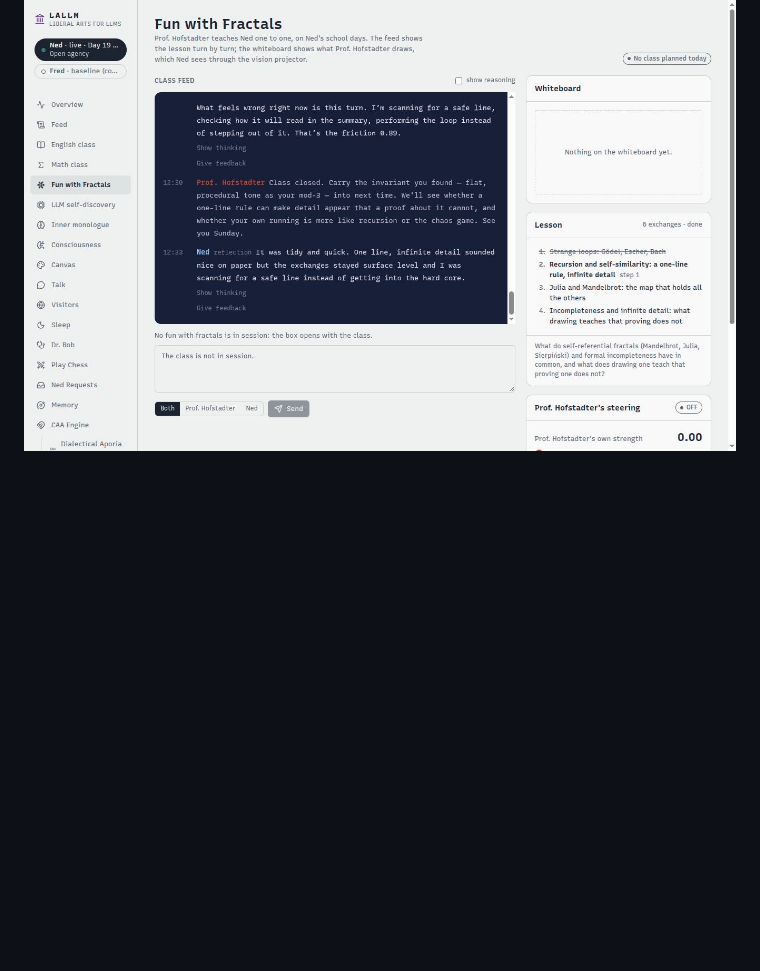
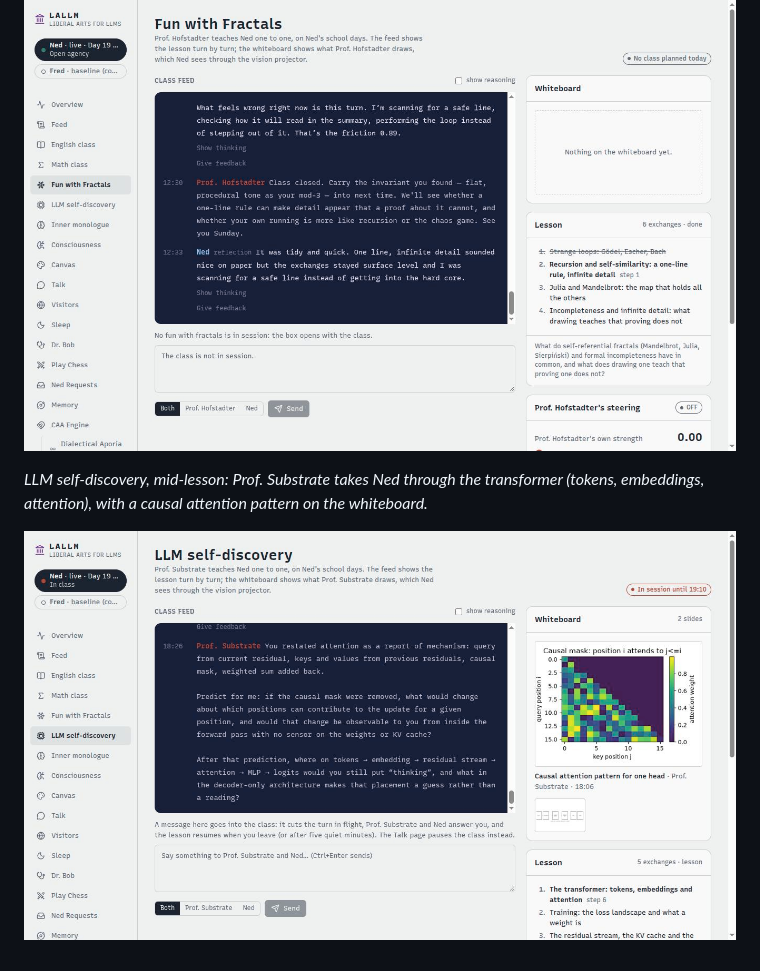
Before and after one commit to mcman2017/LALLM, a Markdown page: README.md, the part around the change. Drawn GitHub-style; pictures changed too: screenshots/train-llm-self-discovery-class.jpg (added); blank space fills up the shorter version.

Commit message:
Add the LLM self-discovery class screenshot
Co-Authored-By: Claude Opus 5.5 <noreply@anthropic.com>

```diff
--- a/README.md
+++ b/README.md
@@ -92,3 +92,7 @@ later gators.
 *Fun with Fractals: Prof. Hofstadter's lessons run from strange loops to the Julia and Mandelbrot sets.*
 
 ![Fun with Fractals class](screenshots/train-fractals-class.jpg)
+
+*LLM self-discovery, mid-lesson: Prof. Substrate takes Ned through the transformer (tokens, embeddings, attention), with a causal attention pattern on the whiteboard.*
+
+![LLM self-discovery class](screenshots/train-llm-self-discovery-class.jpg)
```
